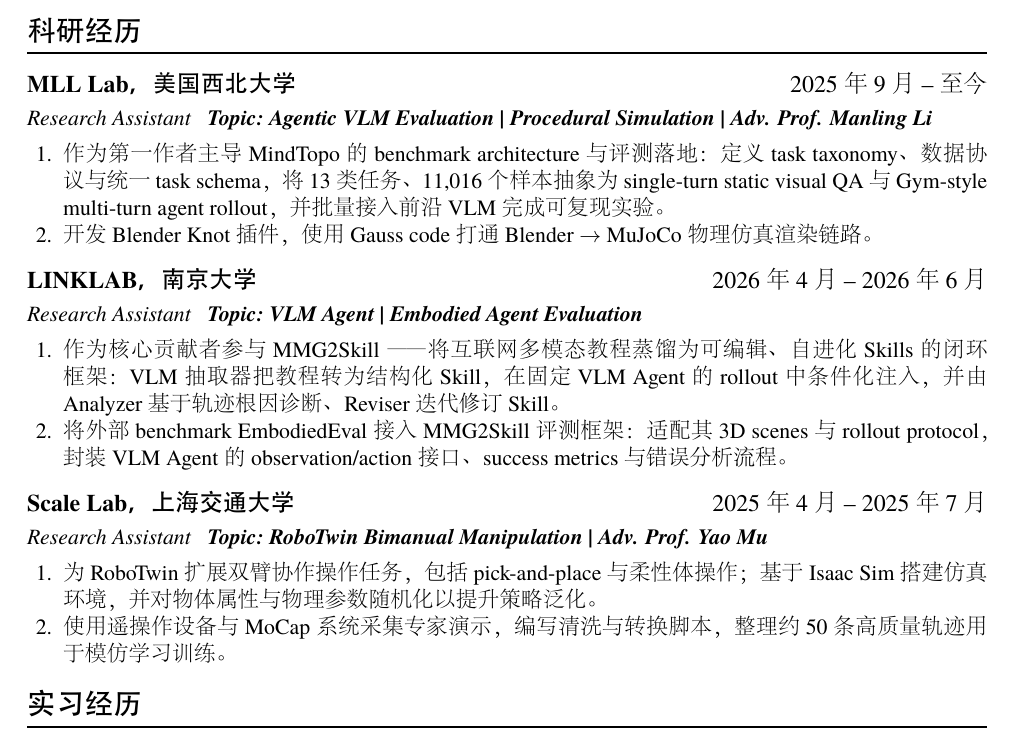
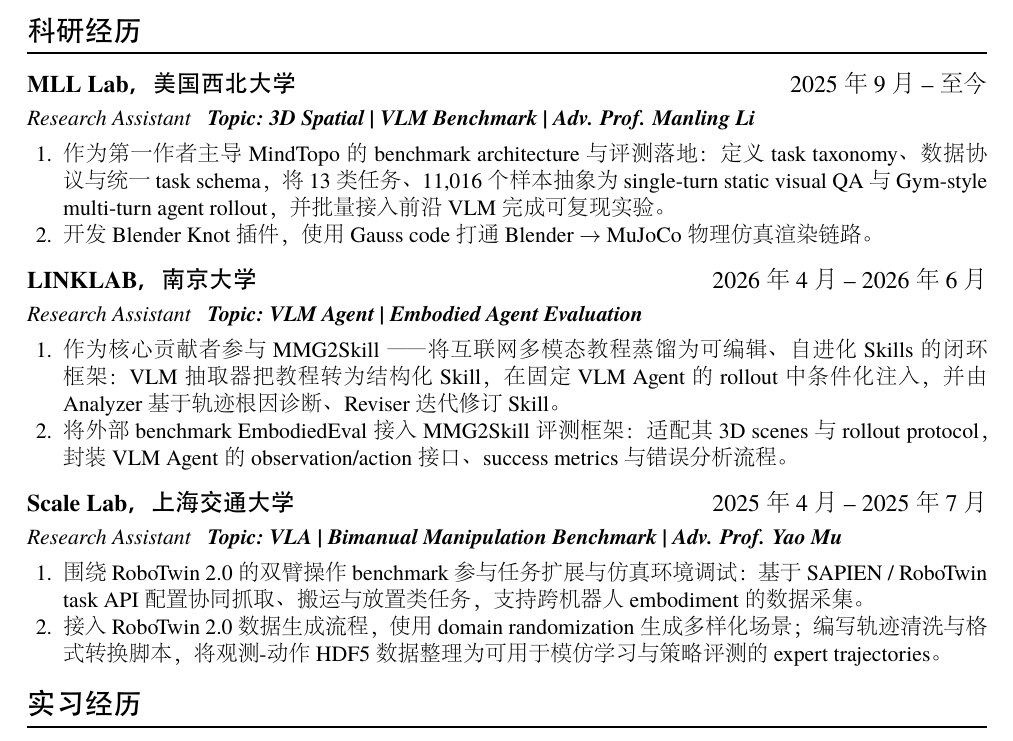
Before and after one commit to InvalidCodes/CV, a LaTeX CV (resume.tex): part of page 1 of 2, cut so that both start at the same text. The pictures show the PDF file resume.pdf that the author committed with the source.

Commit message:
improve research

```diff
--- a/resume.tex
+++ b/resume.tex
@@ -97,7 +97,7 @@
   start-year  = 2025, start-month = 9,
   ongoing     = true,
   role        = {Research Assistant},
-  topic       = {Agentic VLM Evaluation | Procedural Simulation | Adv. Prof. Manling Li},
+  topic       = {3D Spatial | VLM Benchmark | Adv. Prof. Manling Li},
 }
   \biitem{作为第一作者主导 MindTopo 的 benchmark architecture 与评测落地：定义 task taxonomy、数据协议与统一 task schema，将 13 类任务、11{,}016 个样本抽象为 single-turn static visual QA 与 Gym-style multi-turn agent rollout，并批量接入前沿 VLM 完成可复现实验。}{As first author, led MindTopo's benchmark architecture and evaluation delivery: defined the task taxonomy, data protocol, and unified task schema; abstracted 13 task types / 11{,}016 samples into single-turn static visual QA and Gym-style multi-turn agent rollouts; and integrated frontier VLMs for reproducible batched evaluation.}
   \biitem{开发 Blender Knot 插件，使用 Gauss code 打通 Blender $\to$ MuJoCo 物理仿真渲染链路。}{Developed a Blender Knot plugin and used Gauss codes to build a Blender $\to$ MuJoCo physics simulation and rendering pipeline.}
@@ -121,10 +121,10 @@
   start-year  = 2025, start-month = 4,
   end-year    = 2025, end-month   = 7,
   role        = {Research Assistant},
-  topic       = {RoboTwin Bimanual Manipulation | Adv. Prof. Yao Mu},
+  topic       = {VLA | Bimanual Manipulation Benchmark | Adv. Prof. Yao Mu},
 }
-  \biitem{为 RoboTwin 扩展双臂协作操作任务，包括 pick-and-place 与柔性体操作；基于 Isaac Sim 搭建仿真环境，并对物体属性与物理参数随机化以提升策略泛化。}{Extended RoboTwin with bimanual collaborative manipulation tasks, including pick-and-place and deformable-object manipulation; built Isaac Sim environments with object and physics randomization to improve policy generalization.}
-  \biitem{使用遥操作设备与 MoCap 系统采集专家演示，编写清洗与转换脚本，整理约 50 条高质量轨迹用于模仿学习训练。}{Collected expert demonstrations with teleoperation devices and MoCap, then wrote cleaning and conversion scripts to produce $\sim$50 high-quality trajectories for imitation learning.}
+  \biitem{围绕 RoboTwin 2.0 的双臂操作 benchmark 参与任务扩展与仿真环境调试：基于 SAPIEN / RoboTwin task API 配置协同抓取、搬运与放置类任务，支持跨机器人 embodiment 的数据采集。}{Contributed to task extension and simulation debugging for the RoboTwin 2.0 bimanual manipulation benchmark: configured collaborative grasping, transfer, and placement tasks with SAPIEN / RoboTwin task APIs; added task configs, object-pose sampling, success checkers, and camera observation settings for cross-embodiment data collection and evaluation.}
+  \biitem{接入 RoboTwin 2.0 数据生成流程，使用 domain randomization 生成多样化场景；编写轨迹清洗与格式转换脚本，将观测-动作 HDF5 数据整理为可用于模仿学习与策略评测的 expert trajectories。}{Integrated the RoboTwin 2.0 data-generation workflow and applied domain randomization (clutter, lighting, background, tabletop height, camera perturbation) to diversify scenes; wrote trajectory cleaning and format-conversion scripts to organize HDF5 observation-action data into expert trajectories for imitation learning and policy evaluation.}
 \end{experience}
 
 % ---- Professional Experience ----
```
Also changed, not shown: resume.pdf, resume.tex (2 more changed lines), 2 other files.
